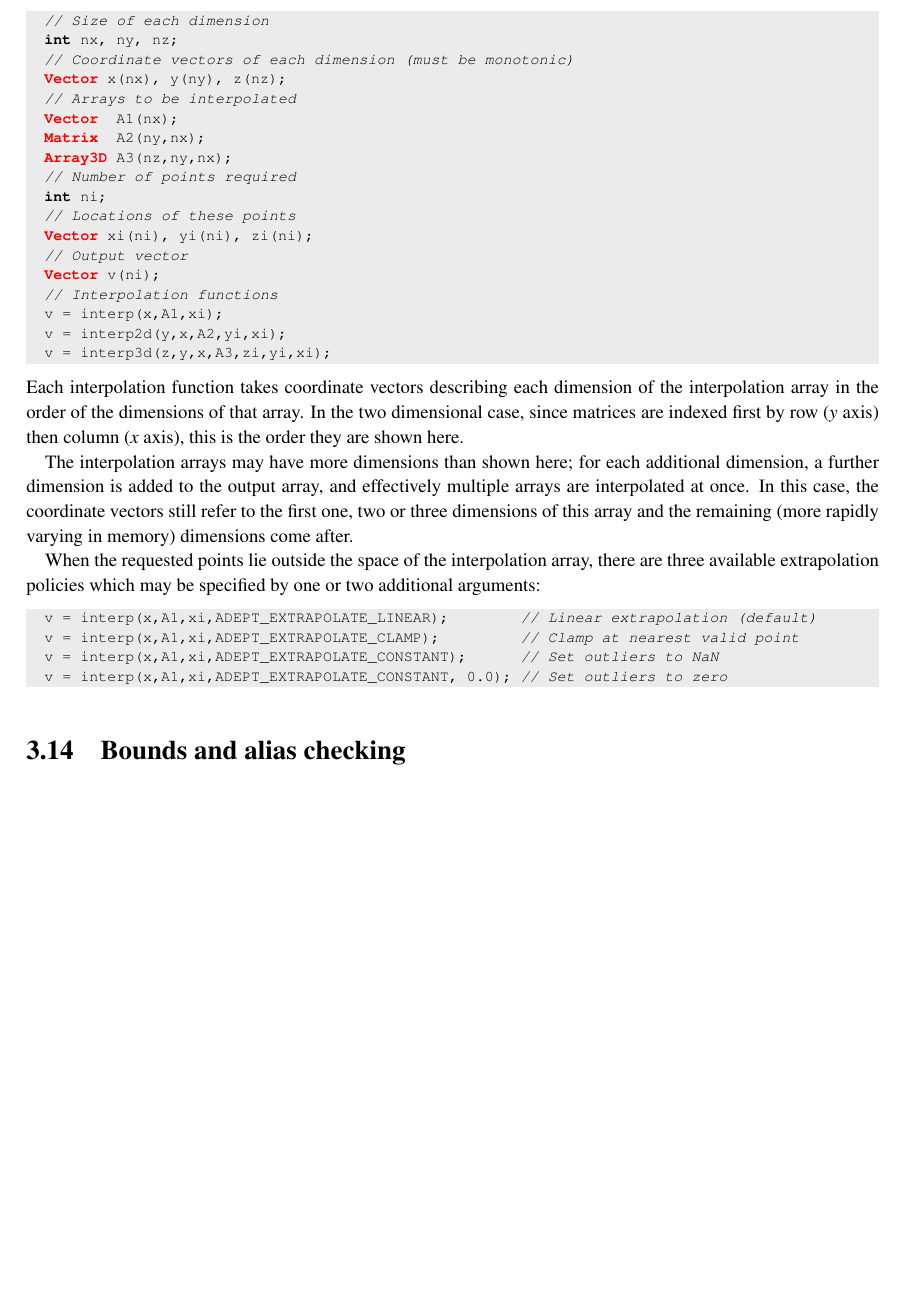
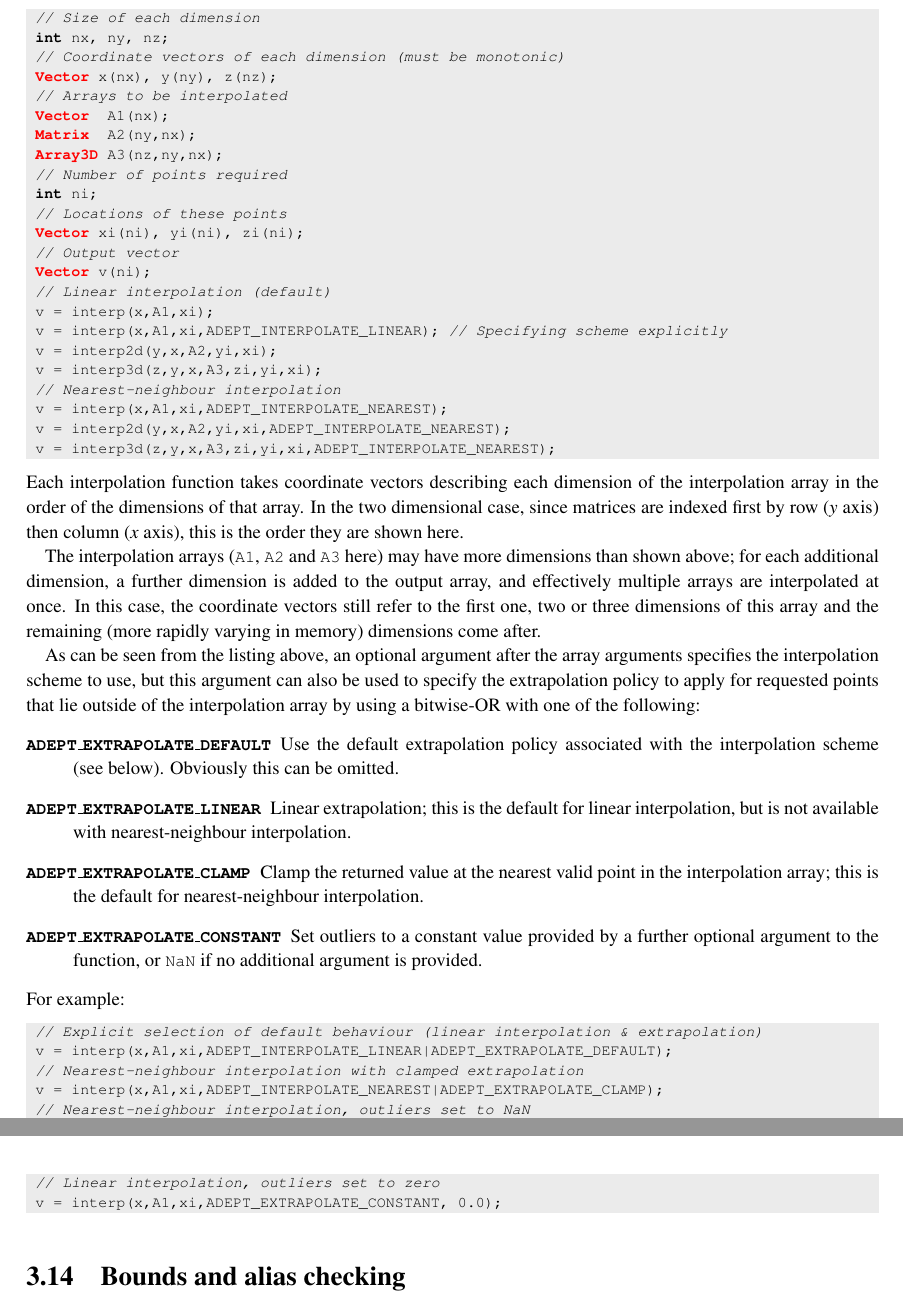
Before and after one commit to rjhogan/Adept-2, a LaTeX book (doc/adept_documentation.tex): part of page 38 of 59 before the commit and two parts of pages 38 and 39 of 60 after it, the two joined at a grey line, cut so that both start at the same text, the shorter picture padded with empty space. Compiled offline with pdfLaTeX.

Commit message:
Added nearest-neighbour interpolation

```diff
--- a/doc/adept_documentation.tex
+++ b/doc/adept_documentation.tex
@@ -2850,3 +2846,0 @@ functions. The example below shows how these functions are called and
-the size of the arguments, but does not fill the arguments with actual
-data (see the test program \code{test/test\_interp.cpp} for complete
-usage):
@@ -2866,10 +2866,15 @@ usage):
  Vector xi(ni), yi(ni), zi(ni);
  // Output vector
  Vector v(ni);
-  // Interpolation functions
+ // Linear interpolation (default)
  v = interp(x,A1,xi);
+ v = interp(x,A1,xi,ADEPT_INTERPOLATE_LINEAR); // Specifying scheme explicitly
  v = interp2d(y,x,A2,yi,xi);
  v = interp3d(z,y,x,A3,zi,yi,xi);
+ // Nearest-neighbour interpolation
+ v = interp(x,A1,xi,ADEPT_INTERPOLATE_NEAREST);
+ v = interp2d(y,x,A2,yi,xi,ADEPT_INTERPOLATE_NEAREST);
+ v = interp3d(z,y,x,A3,zi,yi,xi,ADEPT_INTERPOLATE_NEAREST);
 \end{lstlisting}
 %
 Each interpolation function takes coordinate vectors describing each
@@ -2878,21 +2883,43 @@ that array. In the two dimensional case, since matrices are indexed
 first by row ($y$ axis) then column ($x$ axis), this is the order they
 are shown here.
 
-The interpolation arrays may have more dimensions than shown here; for
-each additional dimension, a further dimension is added to the output
-array, and effectively multiple arrays are interpolated at once. In
-this case, the coordinate vectors still refer to the first one, two or
-three dimensions of this array and the remaining (more rapidly varying
-in memory) dimensions come after.
-
-When the requested points lie outside the space of the interpolation
-array, there are three available extrapolation policies which may be
-specified by one or two additional arguments:
-\begin{lstlisting}
-  v = interp(x,A1,xi,ADEPT_EXTRAPOLATE_LINEAR);        // Linear extrapolation (default)
-  v = interp(x,A1,xi,ADEPT_EXTRAPOLATE_CLAMP);         // Clamp at nearest valid point
-  v = interp(x,A1,xi,ADEPT_EXTRAPOLATE_CONSTANT);      // Set outliers to NaN
-  v = interp(x,A1,xi,ADEPT_EXTRAPOLATE_CONSTANT, 0.0); // Set outliers to zero
+The interpolation arrays (\code{A1}, \code{A2} and \code{A3} here) may
+have more dimensions than shown above; for each additional dimension, a
+further dimension is added to the output array, and effectively
+multiple arrays are interpolated at once. In this case, the coordinate
+vectors still refer to the first one, two or three dimensions of this
+array and the remaining (more rapidly varying in memory) dimensions
+come after.
+
+As can be seen from the listing above, an optional argument after the
+array arguments specifies the interpolation scheme to use, but this
+argument can also be used to specify the extrapolation policy to apply
+for requested points that lie outside of the interpolation array by
+using a bitwise-OR with one of the following:
+%
+\begin{description}
+  \citem{ADEPT\_EXTRAPOLATE\_DEFAULT} Use the default extrapolation
+  policy associated with the interpolation scheme (see
+  below). Obviously this can be omitted.
+  \citem{ADEPT\_EXTRAPOLATE\_LINEAR} Linear extrapolation; this is the
+  default for linear interpolation, but is not available with
+  nearest-neighbour interpolation.  \citem{ADEPT\_EXTRAPOLATE\_CLAMP}
+  Clamp the returned value at the nearest valid point in the
+  interpolation array; this is the default for nearest-neighbour
+  interpolation.  \citem{ADEPT\_EXTRAPOLATE\_CONSTANT} Set outliers to
+  a constant value provided by a further optional argument to the
+  function, or \code{NaN} if no additional argument is provided.
+\end{description}
+For example:
+\begin{lstlisting}
+ // Explicit selection of default behaviour (linear interpolation & extrapolation)
+ v = interp(x,A1,xi,ADEPT_INTERPOLATE_LINEAR|ADEPT_EXTRAPOLATE_DEFAULT);
+ // Nearest-neighbour interpolation with clamped extrapolation
+ v = interp(x,A1,xi,ADEPT_INTERPOLATE_NEAREST|ADEPT_EXTRAPOLATE_CLAMP);
+ // Nearest-neighbour interpolation, outliers set to NaN
+ v = interp(x,A1,xi,ADEPT_EXTRAPOLATE_NEAREST|ADEPT_EXTRAPOLATE_CONSTANT);
+ // Linear interpolation, outliers set to zero
+ v = interp(x,A1,xi,ADEPT_EXTRAPOLATE_CONSTANT, 0.0);
 \end{lstlisting}
 
 \section{Bounds and alias checking}
```
Also changed, not shown: doc/adept_documentation.tex (9 more changed lines), 4 other files. Lines whose indentation alone changed are shown as unchanged.
